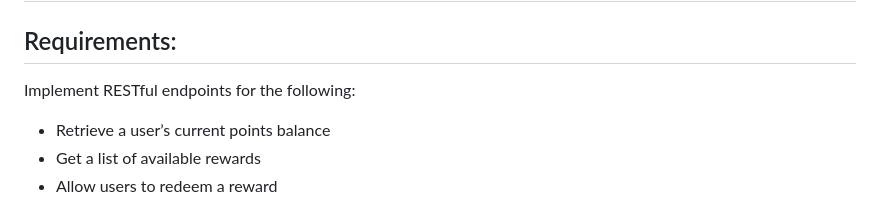
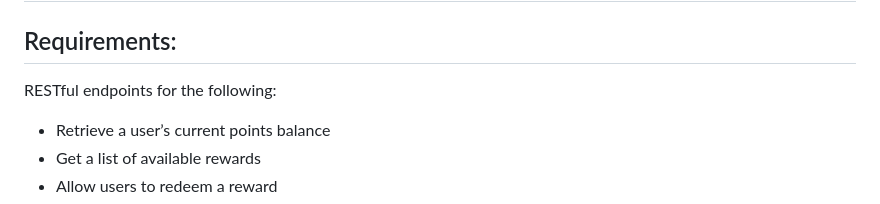
Before and after one commit to Kosmin/rewardmanager, a Markdown page: README.md, the part around the change. Drawn GitHub-style.

```diff
--- a/README.md
+++ b/README.md
@@ -1,7 +1,7 @@
 # README - RewardManager
 
 ## Requirements:
-Implement RESTful endpoints for the following:
+RESTful endpoints for the following:
 - Retrieve a user’s current points balance
 - Get a list of available rewards
 - Allow users to redeem a reward
```
